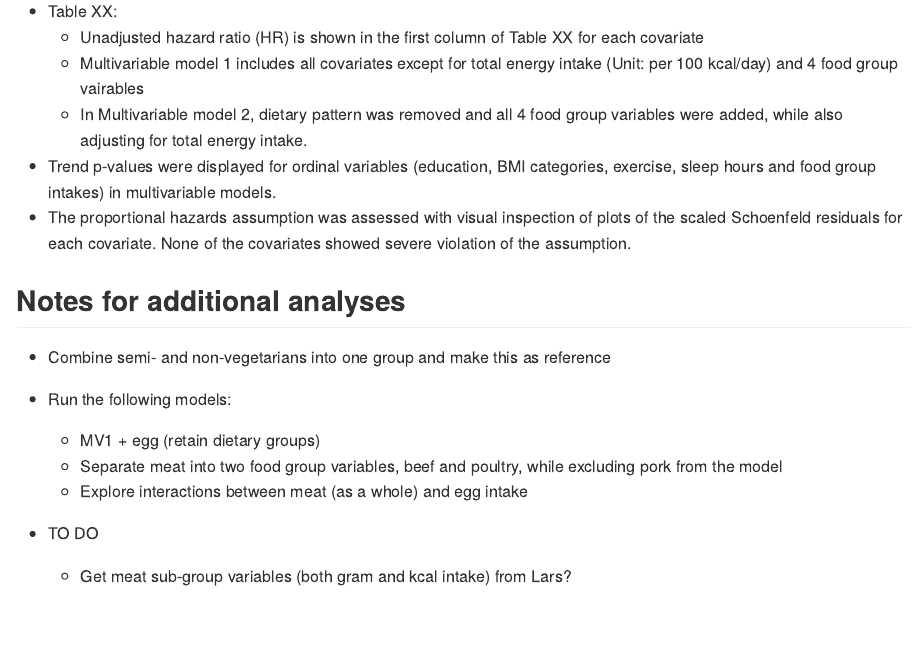
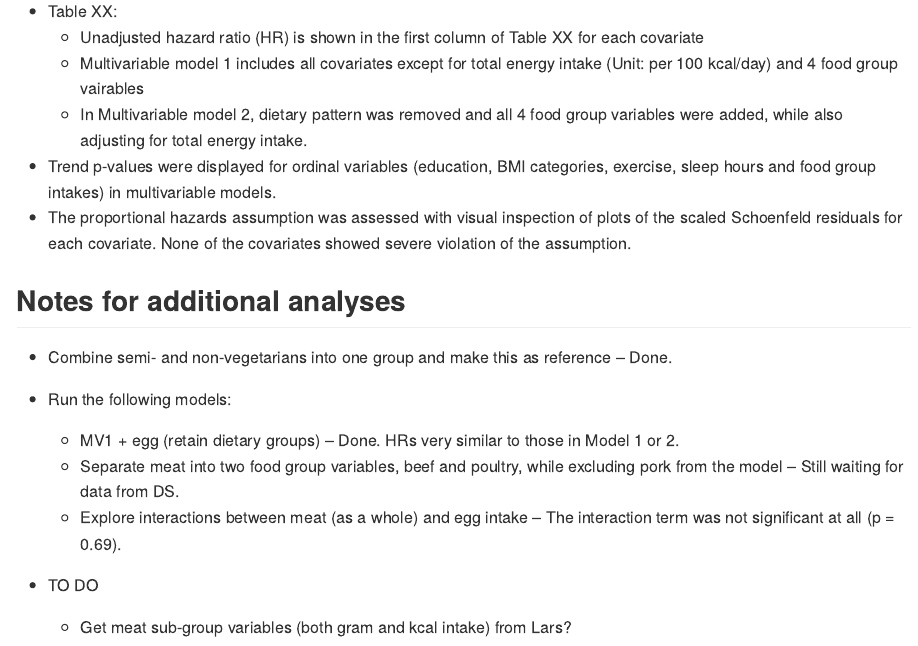
Before and after one commit to keijioda/egg_dementia, an R Markdown document (summary.Rmd): the page in a window 1100 px wide, from 3060 px down. Rendered offline with R 4.5, knitr and Pandoc, with nearby package versions; some code elsewhere in the file could not run offline.

Commit message:
Revise notes

```diff
--- a/summary.Rmd
+++ b/summary.Rmd
@@ -613,12 +613,12 @@ ahs_medic_inc2 %>%
 
 ## Notes for additional analyses
 
-* Combine semi- and non-vegetarians into one group and make this as reference
+* Combine semi- and non-vegetarians into one group and make this as reference -- Done.
 
 * Run the following models:
-  * MV1 + egg (retain dietary groups)
-  * Separate meat into two food group variables, beef and poultry, while excluding pork from the model
-  * Explore interactions between meat (as a whole) and egg intake
+  * MV1 + egg (retain dietary groups) -- Done. HRs very similar to those in Model 1 or 2.
+  * Separate meat into two food group variables, beef and poultry, while excluding pork from the model -- Still waiting for data from DS.
+  * Explore interactions between meat (as a whole) and egg intake -- The interaction term was not significant at all (p = 0.69).
 
 * TO DO
   * Get meat sub-group variables (both gram and kcal intake) from Lars?
```
